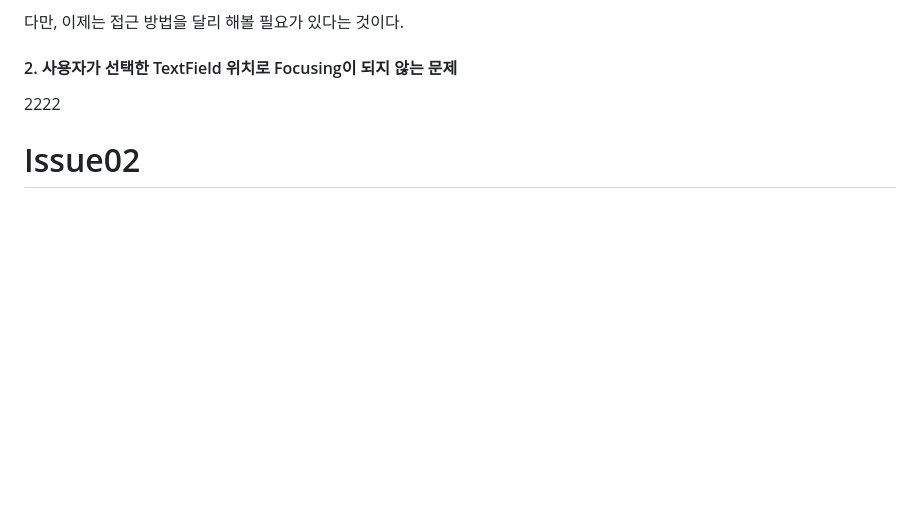
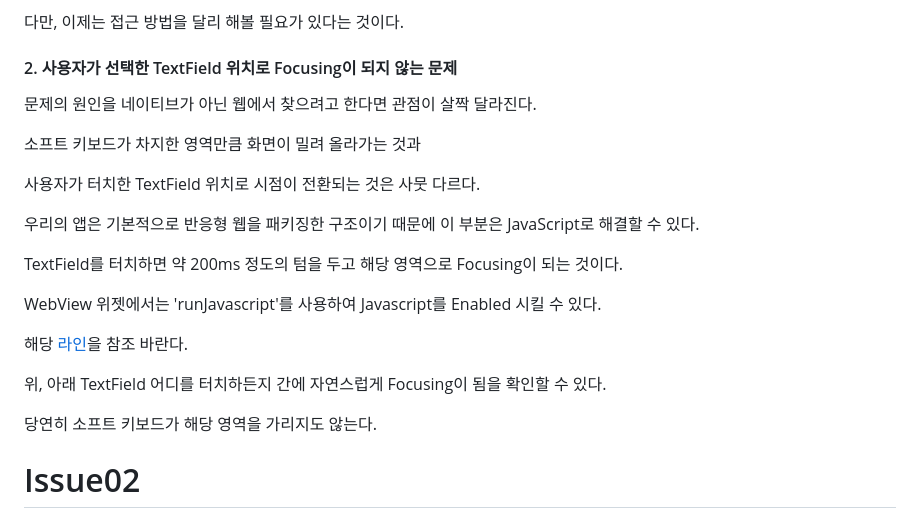
Before and after one commit to academy3746/walker, a Markdown page: README.md, the part around the change. Drawn GitHub-style; blank space fills up the shorter version.

Commit message:
연휴 끝, ReadMe 수정...3

```diff
--- a/README.md
+++ b/README.md
@@ -84,7 +84,15 @@
 
 <div style="margin-top: 50px">
     <h4>2. 사용자가 선택한 TextField 위치로 Focusing이 되지 않는 문제</h4>
-    <p>2222</p>
+    <p style="margin-top: 40px">문제의 원인을 네이티브가 아닌 웹에서 찾으려고 한다면 관점이 살짝 달라진다.</p>
+    <p>소프트 키보드가 차지한 영역만큼 화면이 밀려 올라가는 것과</p>
+    <p>사용자가 터치한 TextField 위치로 시점이 전환되는 것은 사뭇 다르다.</p>
+    <p>우리의 앱은 기본적으로 반응형 웹을 패키징한 구조이기 때문에 이 부분은 JavaScript로 해결할 수 있다.</p>
+    <p>TextField를 터치하면 약 200ms 정도의 텀을 두고 해당 영역으로 Focusing이 되는 것이다.</p>
+    <p>WebView 위젯에서는 'runJavascript'를 사용하여 Javascript를 Enabled 시킬 수 있다.</p>
+    <p>해당 <a href="https://github.com/academy3746/walker/blob/main/lib/features/main_screen/main_screen.dart#L475">라인</a>을 참조 바란다.</p>
+    <p>위, 아래 TextField 어디를 터치하든지 간에 자연스럽게 Focusing이 됨을 확인할 수 있다.</p>
+    <p>당연히 소프트 키보드가 해당 영역을 가리지도 않는다.</p>
 </div>
 
 # Issue02
```
